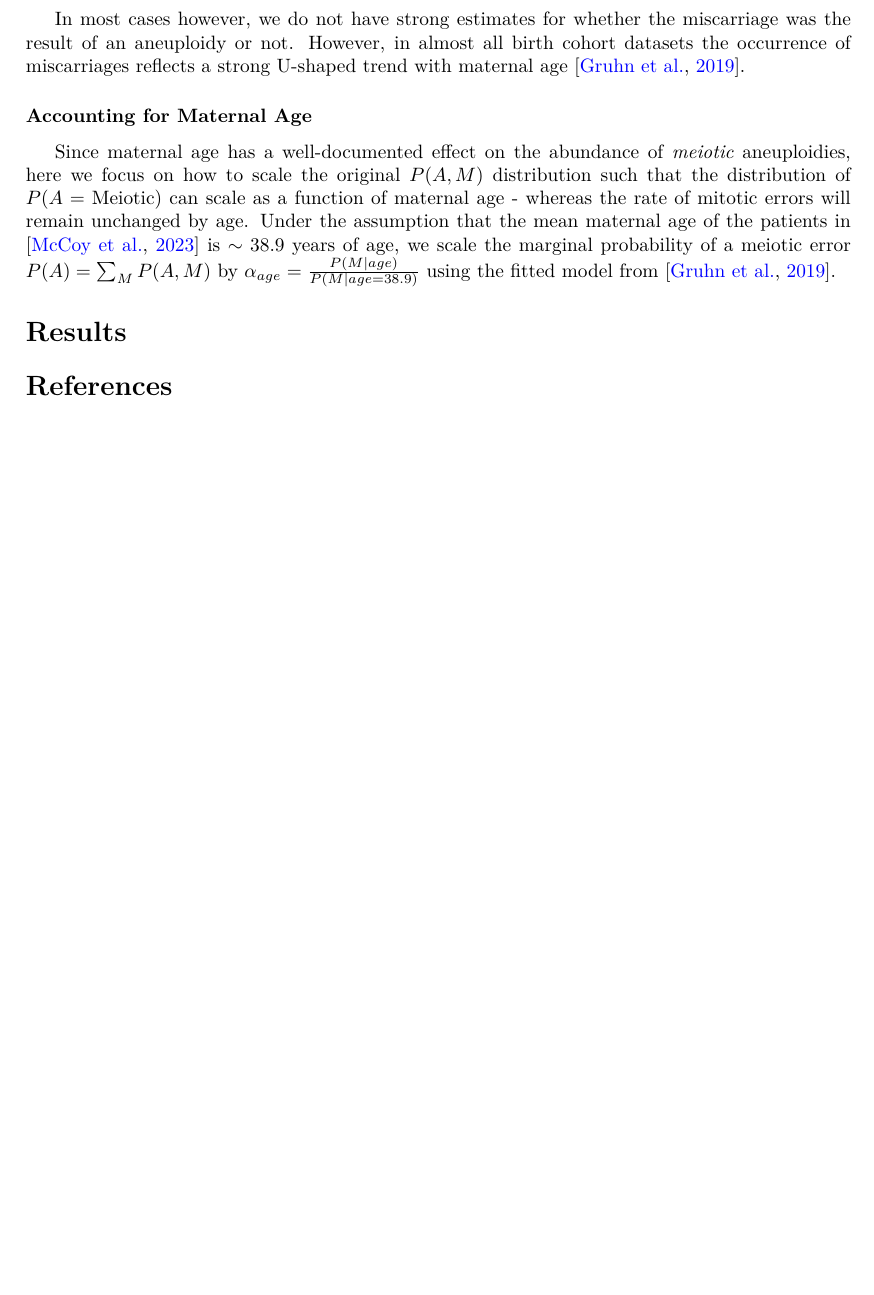
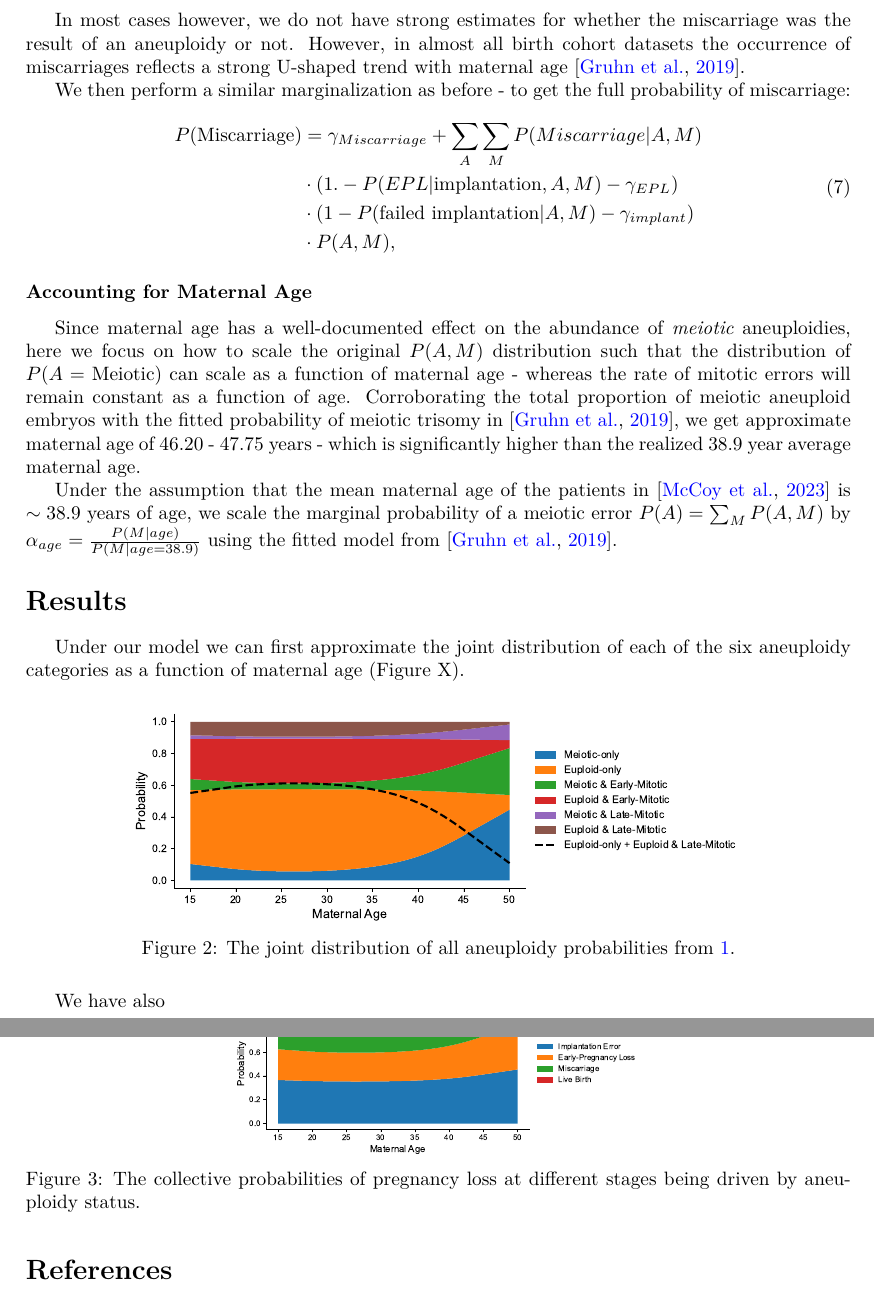
Before and after one commit to aabiddanda/fecundability_model, a LaTeX document (doc/fecundability_model.tex): part of page 3 of 3 before the commit and two parts of pages 3 and 4 of 4 after it, the two joined at a grey line, cut so that both start at the same text, the shorter picture padded with empty space. Compiled offline with XeLaTeX.

Commit message:
feat: finalized specific aspects of the model

```diff
--- a/doc/fecundability_model.tex
+++ b/doc/fecundability_model.tex
@@ -150,15 +154,48 @@ The final consideration is the conditional probability of a miscarriage, conditi
 
 In most cases however, we do not have strong estimates for whether the miscarriage was the result of an aneuploidy or not. However, in almost all birth cohort datasets the occurrence of miscarriages reflects a strong U-shaped trend  with maternal age \citep{Gruhn2019-al}.
 
-% NOTE: look at BGI datasets
+We then perform a similar marginalization as before - to get the full probability of miscarriage:
+
+\begin{equation}
+\begin{aligned}
+P(\text{Miscarriage}) &=  \gamma_{Miscarriage} + \sum_{A}\sum_{M} P(Miscarriage | A,M)\\
+&\cdot (1. - P(EPL | \text{implantation}, A, M) - \gamma_{EPL})\\
+&\cdot (1 - P(\text{failed implantation} | A, M) - \gamma_{implant})\\
+&\cdot P(A, M),
+\end{aligned}
+\end{equation}
+
 
 \subsubsection*{Accounting for Maternal Age}
 
-Since maternal age has a well-documented effect on the abundance of \textit{meiotic} aneuploidies, here we focus on how to scale the original $P(A,M)$ distribution such that the distribution of $P(A = \text{Meiotic})$ can scale as a function of maternal age - whereas the rate of mitotic errors will remain unchanged by age. Under the assumption that the mean maternal age of the patients in \citep{McCoy2023-dg} is $\sim 38.9$ years of age, we scale the marginal probability of a meiotic error $P(A) = \sum_M P(A,M)$ by $\alpha_{age} = \frac{P(M | age)}{P(M | age = 38.9)}$ using the fitted model from \citep{Gruhn2019-al}.
+Since maternal age has a well-documented effect on the abundance of \textit{meiotic} aneuploidies, here we focus on how to scale the original $P(A,M)$ distribution such that the distribution of $P(A = \text{Meiotic})$ can scale as a function of maternal age - whereas the rate of mitotic errors will remain constant as a function of age. Corroborating the total proportion of meiotic aneuploid embryos with the fitted probability of meiotic trisomy in \citep{Gruhn2019-al}, we get approximate maternal age of 46.20 - 47.75 years - which is significantly higher than the realized 38.9 year average maternal age.
 
+
+Under the assumption that the mean maternal age of the patients in \citep{McCoy2023-dg} is $\sim 38.9$ years of age, we scale the marginal probability of a meiotic error $P(A) = \sum_M P(A,M)$ by $\alpha_{age} = \frac{P(M | age)}{P(M | age = 38.9)}$ using the fitted model from \citep{Gruhn2019-al}.
 
 \section*{Results}
 
+Under our model we can first approximate the joint distribution of each of the six aneuploidy categories as a function of maternal age (Figure X).
+
+\begin{figure}[H]
+\begin{center}
+    \includegraphics[width=0.75\textwidth]{figures/joint_prob_aneuploidy.042024.pdf}
+\end{center}
+\vspace{-1.5em}
+\caption{The joint distribution of all aneuploidy probabilities from \ref{table:1}.}
+\label{fig:1}
+\end{figure}
+
+We have also
+
+\begin{figure}[H]
+\begin{center}
+    \includegraphics[width=0.5\textwidth]{figures/joint_prob_loss_category.042024.pdf}
+\end{center}
+\vspace{-1.5em}
+\caption{The collective probabilities of pregnancy loss at different stages being driven by aneuploidy status.}
+\label{fig:1}
+\end{figure}
 
 
 \bibliographystyle{plainnat}
```
Also changed, not shown: doc/figures/joint_prob_aneuploidy.042024.pdf (added), doc/figures/joint_prob_loss_category.042024.pdf (added), doc/fecundability_model.tex (8 more changed lines), 2 other files. Lines whose indentation alone changed are shown as unchanged.
